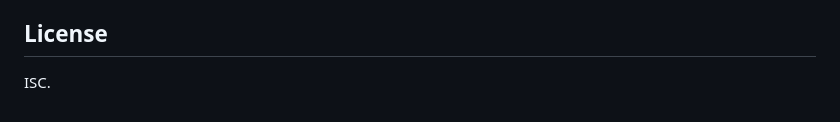
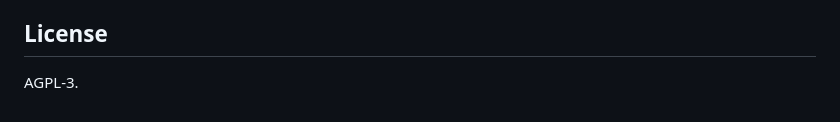
Before and after one commit to atriasfty/wren, a Markdown page: README.md, the part around the change. Drawn GitHub-style.

```diff
--- a/README.md
+++ b/README.md
@@ -113,4 +113,4 @@ src/
 
 ## License
 
-ISC.
+AGPL-3.
```
